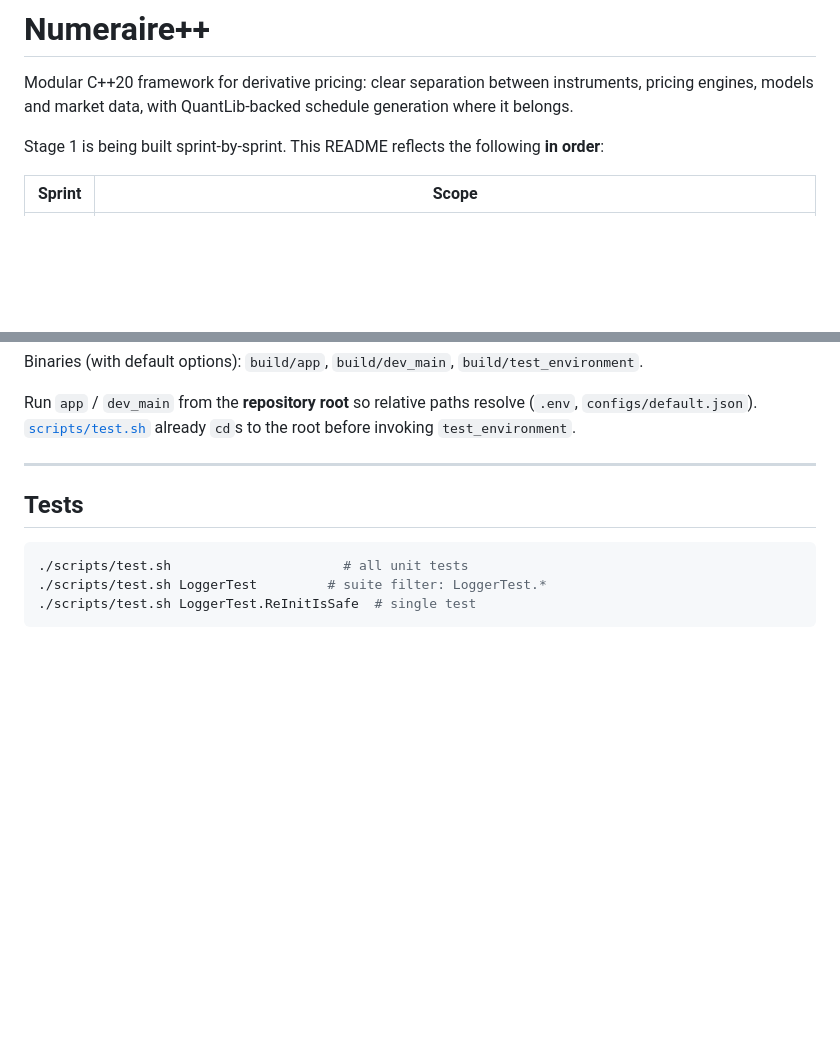
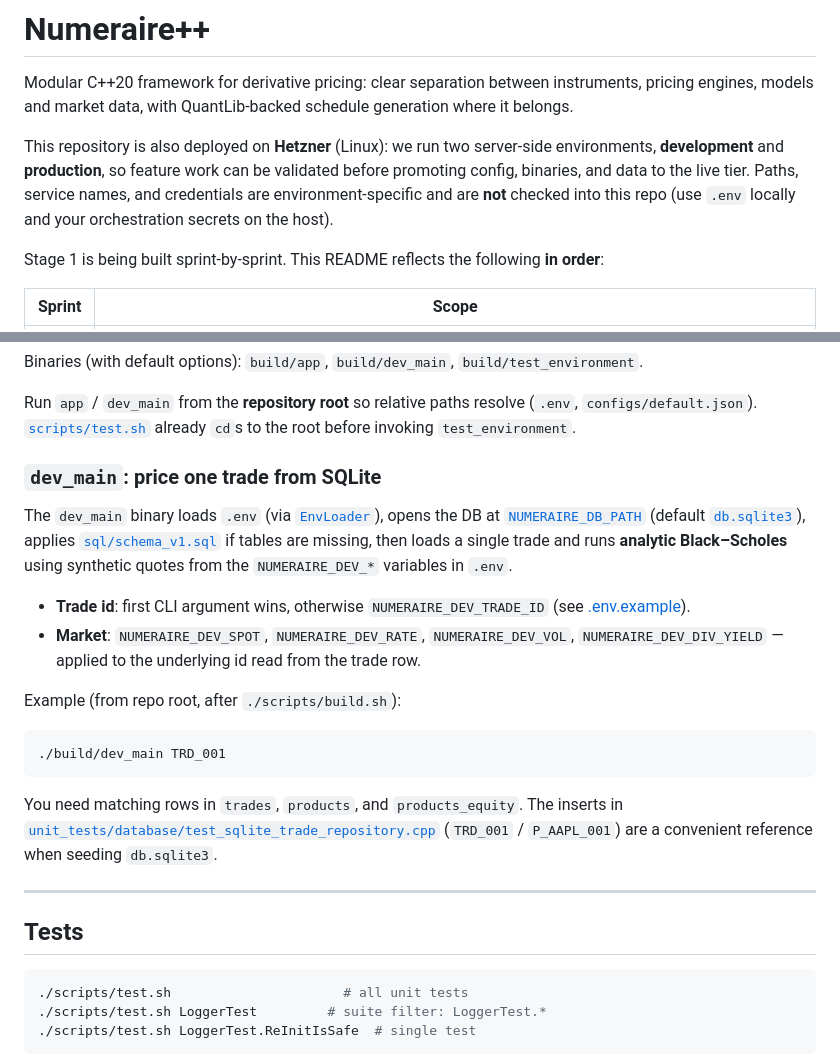
Before and after one commit to krzysiekbienias/numeraire, a Markdown page: README.md, 2 parts joined by grey strips. GitHub-like rendering; blank space fills up the shorter version.

Commit message:
docs(README): enhance documentation for development and production environments
- Add details about the deployment on Hetzner, including the use of development and production environments.
- Include instructions for using the `dev_main` binary to price trades from SQLite, with examples and environment variable references.
- Clarify the requirements for matching database rows for successful trade pricing.

````diff
--- a/README.md
+++ b/README.md
@@ -3,6 +3,13 @@
 Modular C++20 framework for derivative pricing: clear separation between
 instruments, pricing engines, models and market data, with QuantLib-backed
 schedule generation where it belongs.
+
+This repository is also deployed on **Hetzner** (Linux): we run two server-side
+environments, **development** and **production**, so feature work can be
+validated before promoting config, binaries, and data to the live tier. Paths,
+service names, and credentials are environment-specific and are **not**
+checked into this repo (use `.env` locally and your orchestration secrets on
+the host).
 
 Stage 1 is being built sprint-by-sprint. This README reflects the following
 **in order**:
@@ -81,6 +88,30 @@ Binaries (with default options): `build/app`, `build/dev_main`,
 Run `app` / `dev_main` from the **repository root** so relative paths resolve
 (`.env`, `configs/default.json`). [`scripts/test.sh`](scripts/test.sh) already
 `cd`s to the root before invoking `test_environment`.
+
+### `dev_main`: price one trade from SQLite
+
+The `dev_main` binary loads `.env` (via [`EnvLoader`](include/numeraire/utils/env_loader.hpp)),
+opens the DB at [`NUMERAIRE_DB_PATH`](.env.example) (default [`db.sqlite3`](.gitignore)),
+applies [`sql/schema_v1.sql`](sql/schema_v1.sql) if tables are missing, then
+loads a single trade and runs **analytic Black–Scholes** using synthetic quotes
+from the `NUMERAIRE_DEV_*` variables in `.env`.
+
+- **Trade id**: first CLI argument wins, otherwise `NUMERAIRE_DEV_TRADE_ID`
+  (see [.env.example](.env.example)).
+- **Market**: `NUMERAIRE_DEV_SPOT`, `NUMERAIRE_DEV_RATE`, `NUMERAIRE_DEV_VOL`,
+  `NUMERAIRE_DEV_DIV_YIELD` — applied to the underlying id read from the trade
+  row.
+
+Example (from repo root, after `./scripts/build.sh`):
+
+```bash
+./build/dev_main TRD_001
+```
+
+You need matching rows in `trades`, `products`, and `products_equity`. The
+inserts in [`unit_tests/database/test_sqlite_trade_repository.cpp`](unit_tests/database/test_sqlite_trade_repository.cpp)
+(`TRD_001` / `P_AAPL_001`) are a convenient reference when seeding `db.sqlite3`.
 
 ---
 
````
